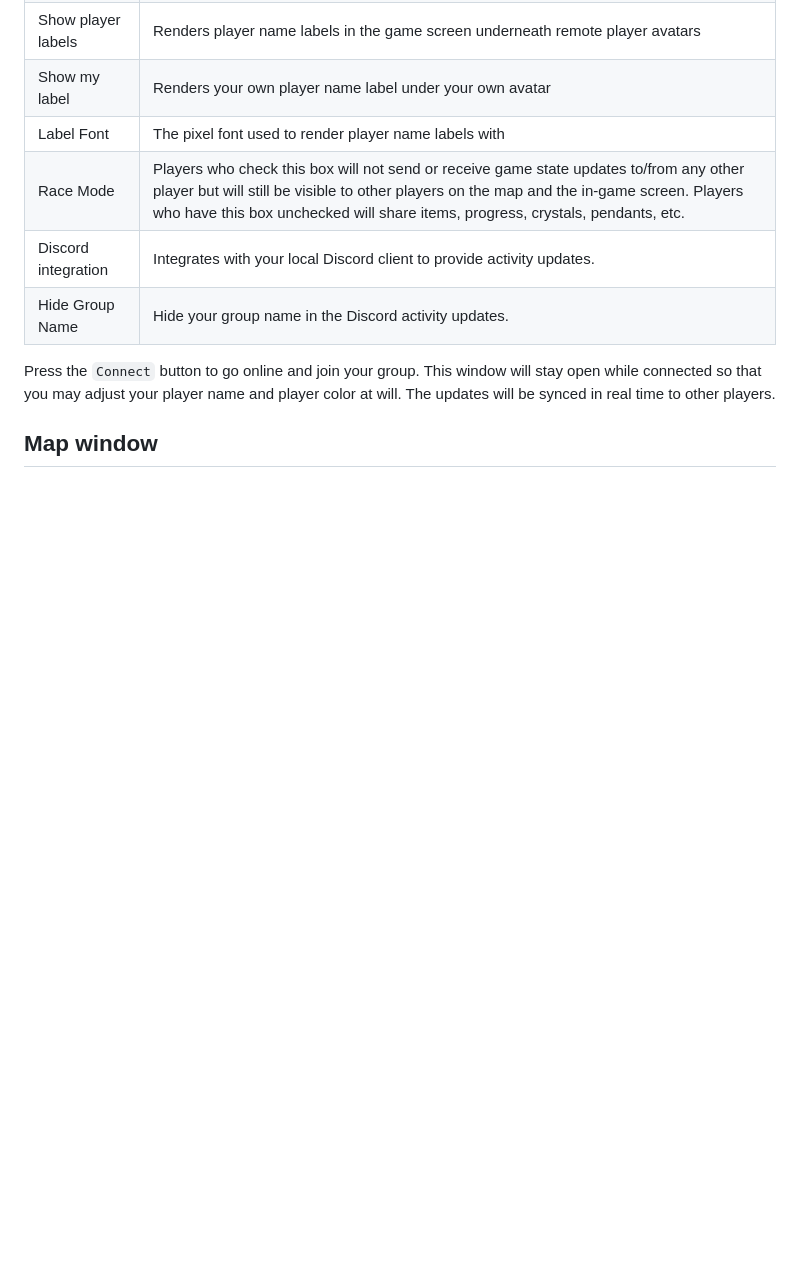
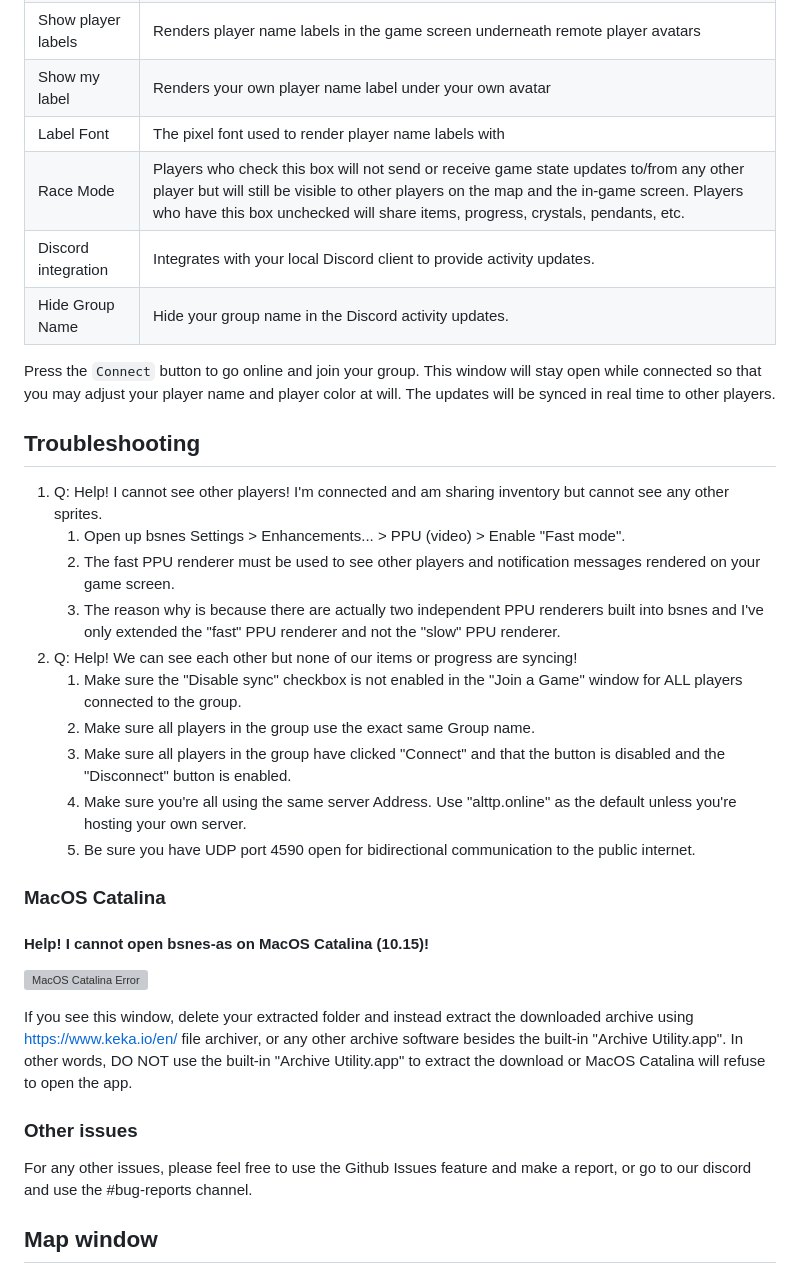
Before and after one commit to alttpo/alttpo, a Markdown page: README.md, the part around the change. GitHub-like rendering; blank space fills up the shorter version; grey boxes are pictures that could not be loaded.

Commit message:
Update Everything outside the alttpo folder
Some changes were made ouside the alttpo folder, Including them here to keep up with upstram/unstable

```diff
--- a/README.md
+++ b/README.md
@@ -63,6 +63,32 @@ Thanks for testing!
 | Hide Group Name     | Hide your group name in the Discord activity updates.                                                                                                                                                                                                                  |
 
 Press the `Connect` button to go online and join your group. This window will stay open while connected so that you may adjust your player name and player color at will. The updates will be synced in real time to other players.
+
+## Troubleshooting
+
+1. Q: Help! I cannot see other players! I'm connected and am sharing inventory but cannot see any other sprites.
+    1. Open up bsnes Settings > Enhancements... > PPU (video) > Enable "Fast mode".
+    1. The fast PPU renderer must be used to see other players and notification messages rendered on your game screen.
+    1. The reason why is because there are actually two independent PPU renderers built into bsnes and I've only extended
+    the "fast" PPU renderer and not the "slow" PPU renderer.
+1. Q: Help! We can see each other but none of our items or progress are syncing!
+    1. Make sure the "Disable sync" checkbox is not enabled in the "Join a Game" window for ALL players connected to the group.
+    1. Make sure all players in the group use the exact same Group name.
+    1. Make sure all players in the group have clicked "Connect" and that the button is disabled and the "Disconnect" button is enabled.
+    1. Make sure you're all using the same server Address. Use "alttp.online" as the default unless you're hosting your own server.
+    1. Be sure you have UDP port 4590 open for bidirectional communication to the public internet.
+
+### MacOS Catalina
+
+#### Help! I cannot open bsnes-as on MacOS Catalina (10.15)!
+
+![MacOS Catalina Error](static/macos-catalina.png)
+
+If you see this window, delete your extracted folder and instead extract the downloaded archive using https://www.keka.io/en/ file archiver, or any other archive software besides the built-in "Archive Utility.app". In other words, DO NOT use the built-in "Archive Utility.app" to extract the download or MacOS Catalina will refuse to open the app.
+
+### Other issues
+
+For any other issues, please feel free to use the Github Issues feature and make a report, or go to our discord and use the #bug-reports channel.
 
 ## Map window
 ![Map Window](static/map-window.png)
```
Also changed, not shown: maps/map-super-metroid.png (added), maps/map-window-parallel-worlds.png (added), maps/map-window.png (added), 4 other files.
